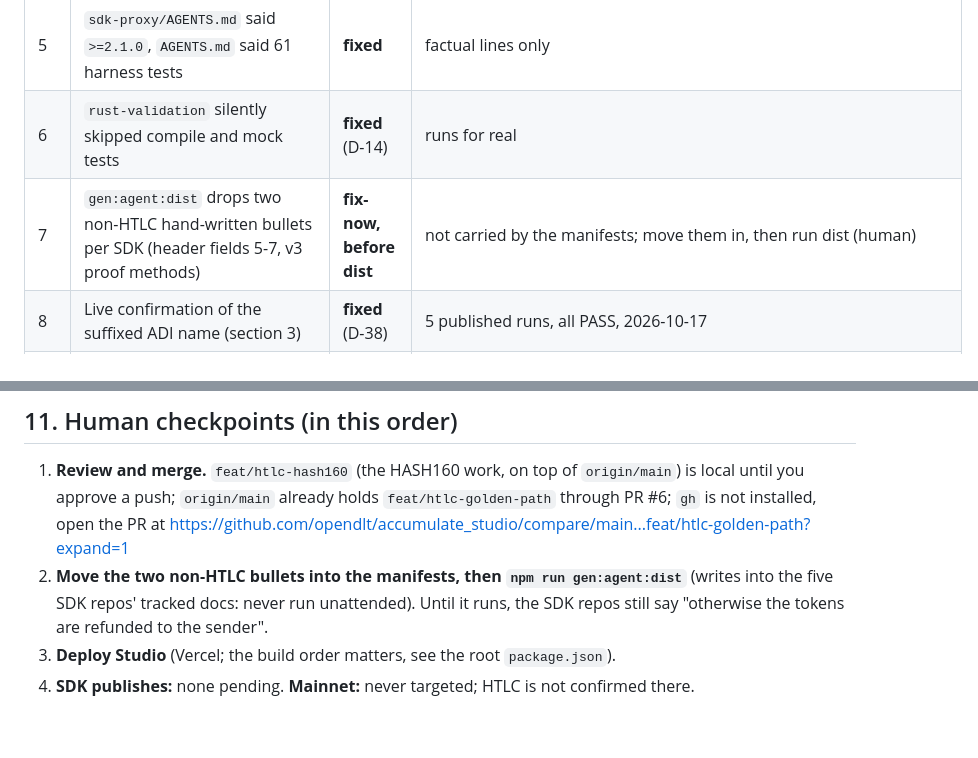
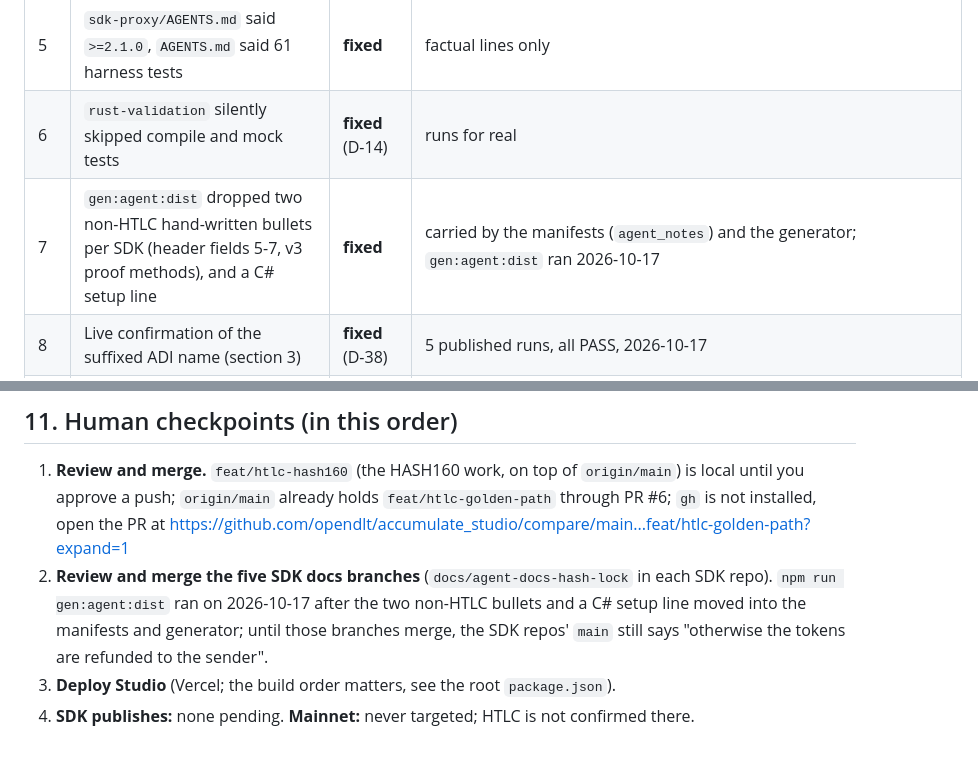
Before and after one commit to opendlt/accumulate_studio, a Markdown page: docs/hash-lock-example/RELEASE-READINESS.md, 2 parts joined by grey strips. GitHub-like rendering.

```diff
--- a/docs/hash-lock-example/RELEASE-READINESS.md
+++ b/docs/hash-lock-example/RELEASE-READINESS.md
@@ -171,7 +171,7 @@ SDK branch fixes awaiting publish: none (D-04a); published-SDK defects are worke
 | 4 | Root `build` / `typecheck` failed on a clean checkout | **fixed** (D-34) | found by the clean-checkout proof |
 | 5 | `sdk-proxy/AGENTS.md` said `>=2.1.0`, `AGENTS.md` said 61 harness tests | **fixed** | factual lines only |
 | 6 | `rust-validation` silently skipped compile and mock tests | **fixed** (D-14) | runs for real |
-| 7 | `gen:agent:dist` drops two non-HTLC hand-written bullets per SDK (header fields 5-7, v3 proof methods) | **fix-now, before dist** | not carried by the manifests; move them in, then run dist (human) |
+| 7 | `gen:agent:dist` dropped two non-HTLC hand-written bullets per SDK (header fields 5-7, v3 proof methods), and a C# setup line | **fixed** | carried by the manifests (`agent_notes`) and the generator; `gen:agent:dist` ran 2026-10-17 |
 | 8 | Live confirmation of the suffixed ADI name (section 3) | **fixed** (D-38) | 5 published runs, all PASS, 2026-10-17 |
 | 9 | Studio template copy and generated docs link the refund issue | **fixed** (D-42) | the issue is filed upstream: https://gitlab.com/accumulatenetwork/accumulate/-/work_items/4578 |
 | 9b | HASH160 was not offered in Studio (RUNBOOK D-4) | **fixed** (D-41) | all five languages, Studio, proxy and MCP; proven live |
@@ -189,6 +189,6 @@ SDK branch fixes awaiting publish: none (D-04a); published-SDK defects are worke
 ## 11. Human checkpoints (in this order)
 
 1. **Review and merge.** `feat/htlc-hash160` (the HASH160 work, on top of `origin/main`) is local until you approve a push; `origin/main` already holds `feat/htlc-golden-path` through PR #6; `gh` is not installed, open the PR at https://github.com/opendlt/accumulate_studio/compare/main...feat/htlc-golden-path?expand=1
-2. **Move the two non-HTLC bullets into the manifests, then `npm run gen:agent:dist`** (writes into the five SDK repos' tracked docs: never run unattended). Until it runs, the SDK repos still say "otherwise the tokens are refunded to the sender".
+2. **Review and merge the five SDK docs branches** (`docs/agent-docs-hash-lock` in each SDK repo). `npm run gen:agent:dist` ran on 2026-10-17 after the two non-HTLC bullets and a C# setup line moved into the manifests and generator; until those branches merge, the SDK repos' `main` still says "otherwise the tokens are refunded to the sender".
 3. **Deploy Studio** (Vercel; the build order matters, see the root `package.json`).
 4. **SDK publishes:** none pending. **Mainnet:** never targeted; HTLC is not confirmed there.
```
Also changed, not shown: docs/ai-agent-readiness/PROGRESS.md (+1 -1 lines), docs/hash-lock-example/STATUS.md (+4 -4 lines).
